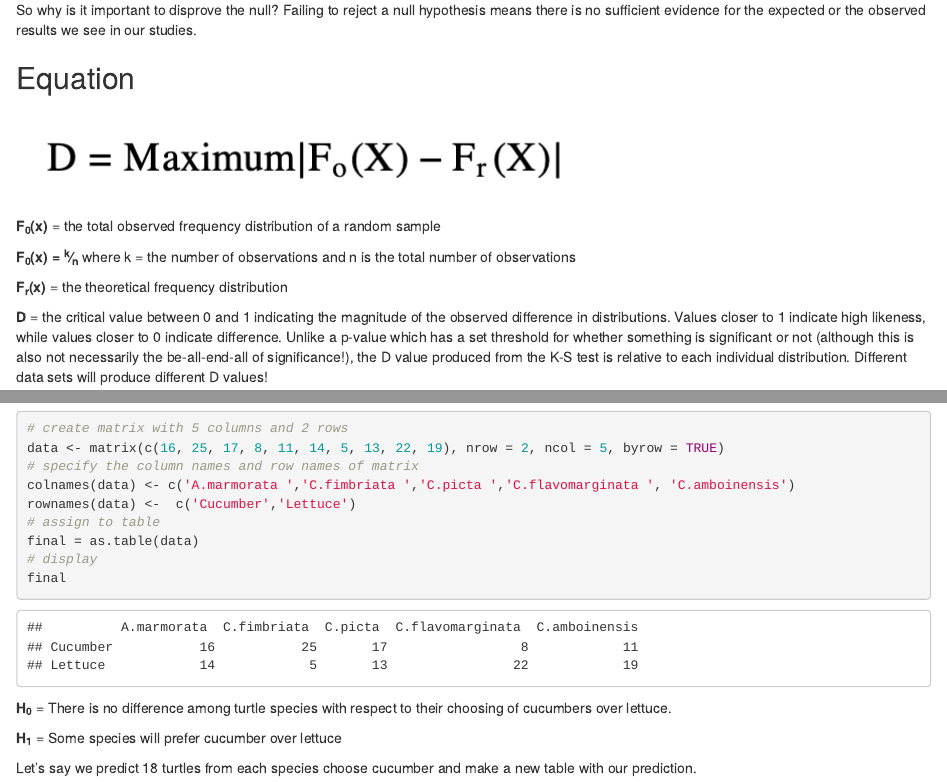
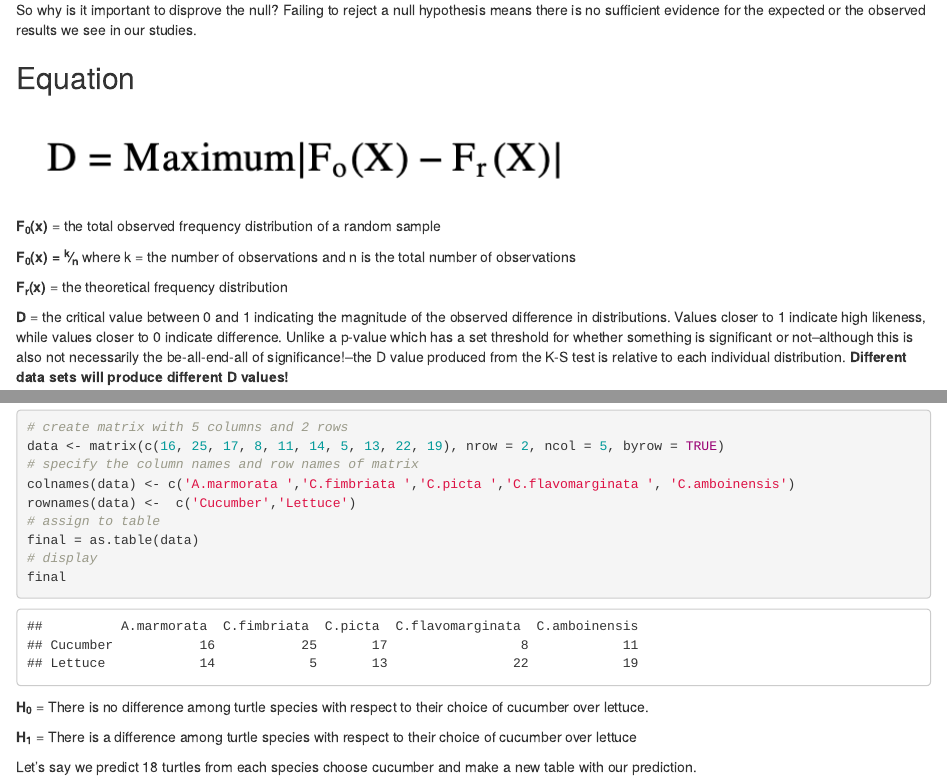
Before and after one commit to erin1928/KS-Vignette, an R Markdown document (KS-Vignette.Rmd): the page in a window 1100 px wide, from 360 px down, and a second part further down, joined at a grey line. The pictures show the output file KS-Vignette.html that the author committed with the source, opened offline.

````diff
--- a/KS-Vignette.Rmd
+++ b/KS-Vignette.Rmd
@@ -29,7 +29,7 @@
 
 <b>F<sub>r</sub>(x)</b> = the theoretical frequency distribution
 
-<b>D</b> = the critical value between 0 and 1 indicating the magnitude of the observed difference in distributions. Values closer to 1 indicate high likeness, while values closer to 0 indicate difference. Unlike a p-value which has a set threshold for whether something is significant or not (although this is also not necessarily the be-all-end-all of significance!), the D value produced from the K-S test is relative to each individual distribution. Different data sets will produce different D values!
+<b>D</b> = the critical value between 0 and 1 indicating the magnitude of the observed difference in distributions. Values closer to 1 indicate high likeness, while values closer to 0 indicate difference. Unlike a p-value which has a set threshold for whether something is significant or not--although this is also not necessarily the be-all-end-all of significance!--the D value produced from the K-S test is relative to each individual distribution. <b>Different data sets will produce different D values!</b>
 
 If the calculated value is <b>less</b> than the critical value <b>D</b> we must <b>accept the null hypothesis</b>
 
@@ -63,9 +63,9 @@
 # display
 final
 ```
-<b>H<sub>0</sub></b> = There is no difference among turtle species with respect to their choosing of cucumbers over lettuce.
+<b>H<sub>0</sub></b> = There is no difference among turtle species with respect to their choice of cucumber over lettuce.
 
-<b>H<sub>1</sub></b> = Some species will prefer cucumber over lettuce
+<b>H<sub>1</sub></b> = There is a difference among turtle species with respect to their choice of cucumber over lettuce
 
 Let's say we predict 18 turtles from each species choose cucumber and make a new table with our prediction.
 
````
Also changed, not shown: Critical-D-Values.png (added), KS-Vignette.html, KS-Vignette.Rmd (2 more changed lines).
